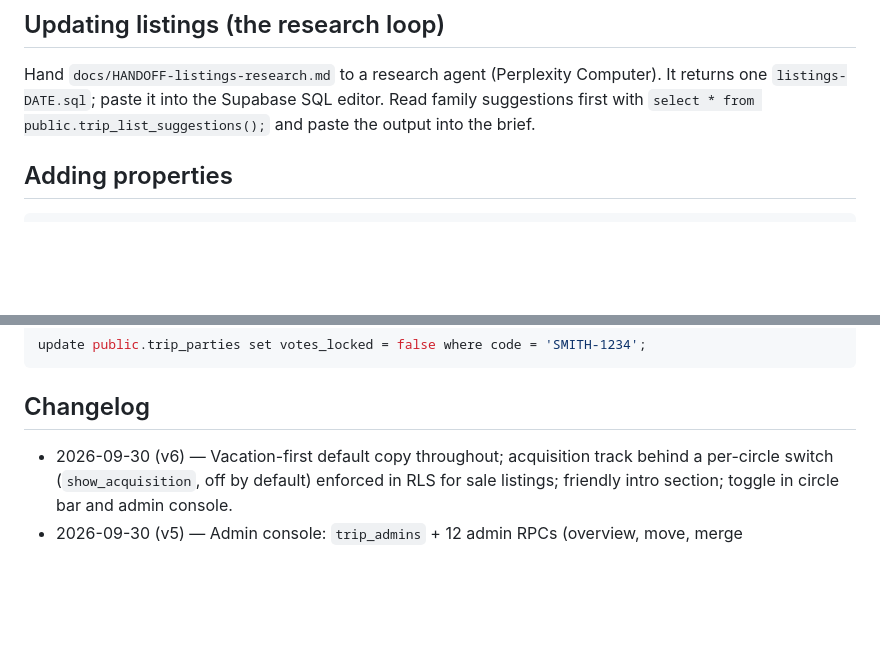
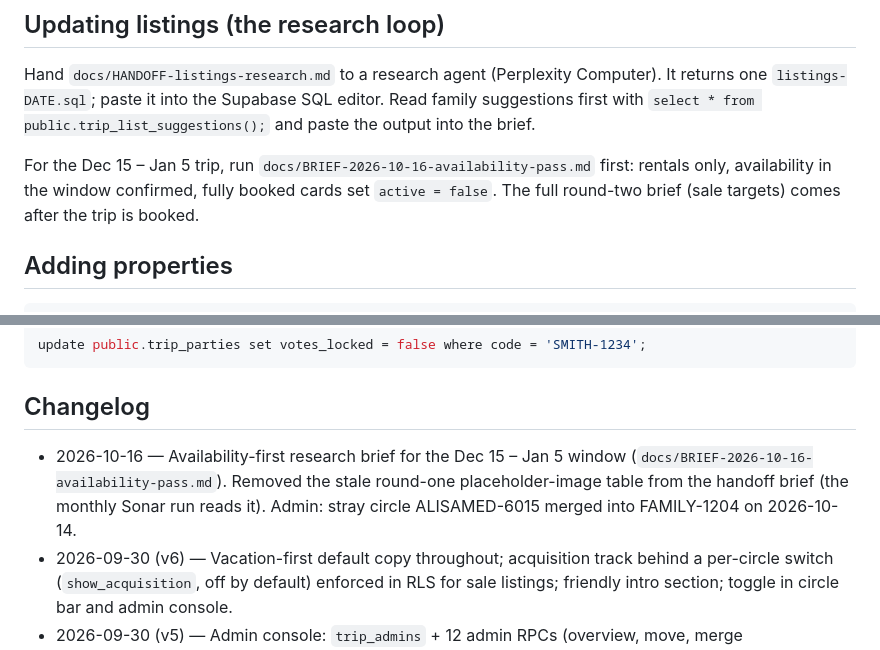
Before and after one commit to Justice-Write/family-estate-planner, a Markdown page: README.md, 2 parts joined by grey strips. Drawn GitHub-style; blank space fills up the shorter version.

````diff
--- a/README.md
+++ b/README.md
@@ -53,6 +53,8 @@ Header dropdown converts every structured price (`rental_amount`/`rental_currenc
 ## Updating listings (the research loop)
 Hand `docs/HANDOFF-listings-research.md` to a research agent (Perplexity Computer). It returns one `listings-DATE.sql`; paste it into the Supabase SQL editor. Read family suggestions first with `select * from public.trip_list_suggestions();` and paste the output into the brief.
 
+For the Dec 15 – Jan 5 trip, run `docs/BRIEF-2026-10-16-availability-pass.md` first: rentals only, availability in the window confirmed, fully booked cards set `active = false`. The full round-two brief (sale targets) comes after the trip is booked.
+
 ## Adding properties
 ```sql
 insert into public.trip_properties (id, name, location, status, details, risk, risk_level, sort) values
@@ -67,6 +69,7 @@ update public.trip_parties set votes_locked = false where code = 'SMITH-1234';
 ```
 
 ## Changelog
+- 2026-10-16 — Availability-first research brief for the Dec 15 – Jan 5 window (`docs/BRIEF-2026-10-16-availability-pass.md`). Removed the stale round-one placeholder-image table from the handoff brief (the monthly Sonar run reads it). Admin: stray circle ALISAMED-6015 merged into FAMILY-1204 on 2026-10-14.
 - 2026-09-30 (v6) — Vacation-first default copy throughout; acquisition track behind a per-circle switch (`show_acquisition`, off by default) enforced in RLS for sale listings; friendly intro section; toggle in circle bar and admin console.
 - 2026-09-30 (v5) — Admin console: `trip_admins` + 12 admin RPCs (overview, move, merge circles/households, rename, set head, lock votes, set name, set temp password, delete account/household/circle). 14-check live test passed.
 - 2026-09-29 (v4) — Circles (groups) with invite codes; all party/vote/suggestion queries scoped per circle; circle-wide tally RPC. Structured prices + header currency selector with live ECB rates. Weekly link-health and monthly research-refresh workflows. Research brief round two: price cap lifted, source diversity rule, structured price fields required.
````
Also changed, not shown: docs/BRIEF-2026-10-16-availability-pass.md (added, +51 -0 lines), docs/HANDOFF-listings-research.md (+0 -11 lines).
